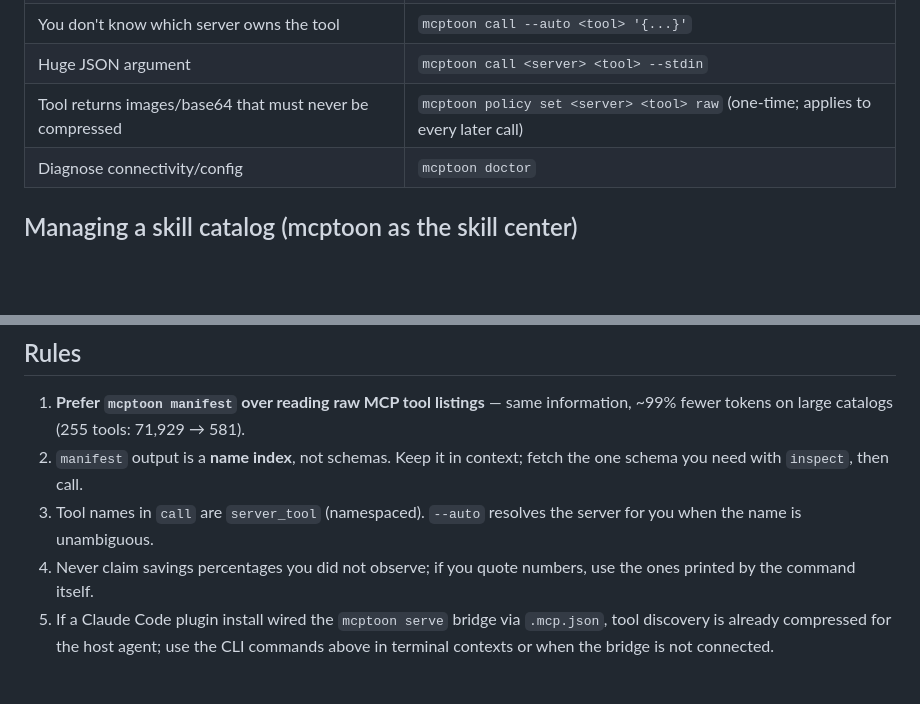
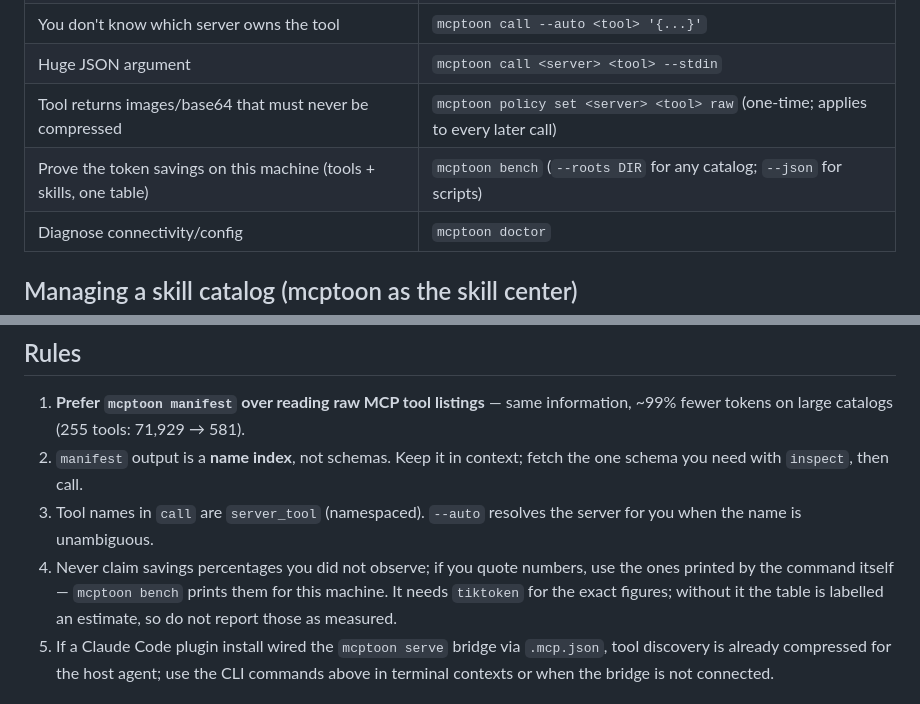
Before and after one commit to activeing123/mcptoon, a Markdown page: skills/mcptoon/SKILL.md, 2 parts joined by grey strips. Rendered like a GitHub page; blank space fills up the shorter version.

Commit message:
docs(skill): document mcptoon bench in the shipped skill card
The card is what an agent reads before touching mcptoon, and it listed every
other command but not bench — the same class of gap as v0.7.17's 'the
headline feature shipped undocumented'. Adds the bench row to the command
table, and extends the honesty rule so an agent without tiktoken reports the
labelled estimate rather than passing it off as a measurement.

```diff
--- a/skills/mcptoon/SKILL.md
+++ b/skills/mcptoon/SKILL.md
@@ -22,6 +22,7 @@ back.
 | You don't know which server owns the tool | `mcptoon call --auto <tool> '{...}'` |
 | Huge JSON argument | `mcptoon call <server> <tool> --stdin` |
 | Tool returns images/base64 that must never be compressed | `mcptoon policy set <server> <tool> raw` (one-time; applies to every later call) |
+| Prove the token savings on this machine (tools + skills, one table) | `mcptoon bench` (`--roots DIR` for any catalog; `--json` for scripts) |
 | Diagnose connectivity/config | `mcptoon doctor` |
 
 ## Managing a skill catalog (mcptoon as the skill center)
@@ -94,7 +95,9 @@ and only when `mcptoon serve` is actually registered with that agent.
 3. Tool names in `call` are `server_tool` (namespaced). `--auto` resolves
    the server for you when the name is unambiguous.
 4. Never claim savings percentages you did not observe; if you quote numbers,
-   use the ones printed by the command itself.
+   use the ones printed by the command itself — `mcptoon bench` prints them for
+   this machine. It needs `tiktoken` for the exact figures; without it the table
+   is labelled an estimate, so do not report those as measured.
 5. If a Claude Code plugin install wired the `mcptoon serve` bridge via
    `.mcp.json`, tool discovery is already compressed for the host agent; use
    the CLI commands above in terminal contexts or when the bridge is not
```
Also changed, not shown: 1 other file.
